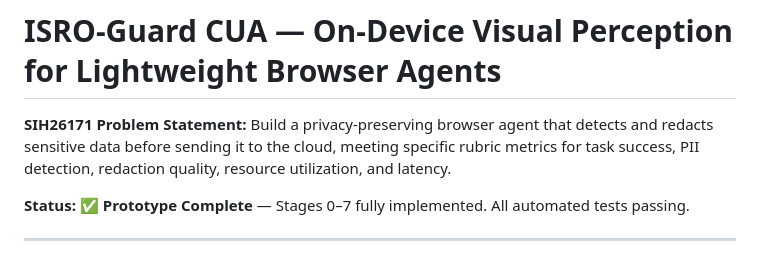
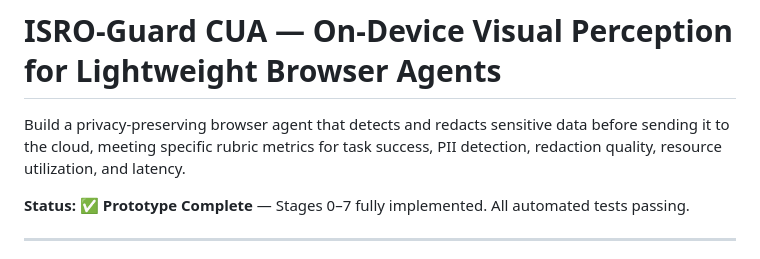
Before and after one commit to Akshatthakur22/SafeSight, a Markdown page: README.md, the part around the change. Rendered like a GitHub page.

Commit message:
Update README to improve clarity of project description
Removed the SIH26171 Problem Statement heading for clarity.

```diff
--- a/README.md
+++ b/README.md
@@ -1,6 +1,6 @@
 # ISRO-Guard CUA — On-Device Visual Perception for Lightweight Browser Agents
 
-**SIH26171 Problem Statement:** Build a privacy-preserving browser agent that detects and redacts sensitive data before sending it to the cloud, meeting specific rubric metrics for task success, PII detection, redaction quality, resource utilization, and latency.
+ Build a privacy-preserving browser agent that detects and redacts sensitive data before sending it to the cloud, meeting specific rubric metrics for task success, PII detection, redaction quality, resource utilization, and latency.
 
 **Status:** ✅ **Prototype Complete** — Stages 0–7 fully implemented. All automated tests passing.
 
```
